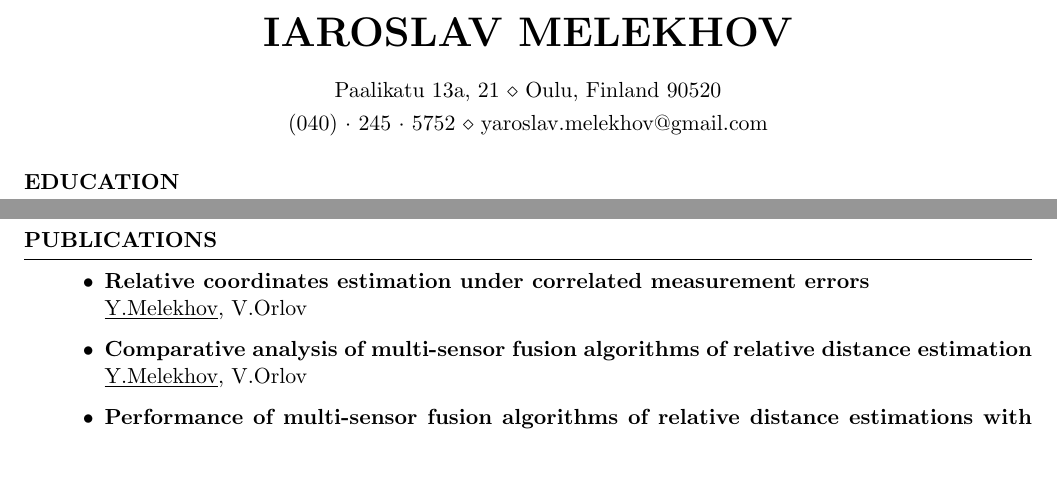
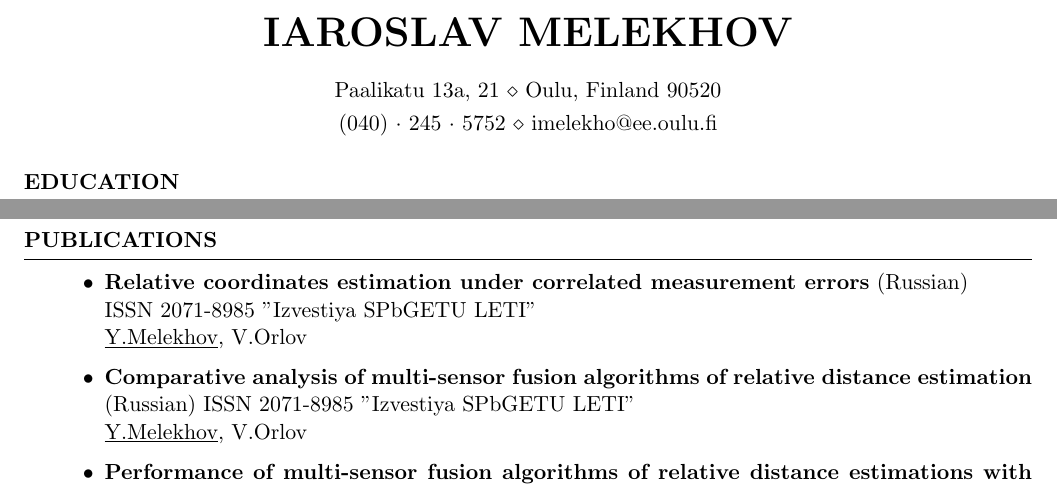
Before and after one commit to imelekhov/cv, a LaTeX CV (cv.tex): two parts of pages 1 and 2 of 2, joined at a grey line, cut so that both start at the same text, the shorter picture padded with empty space. Compiled offline with pdfLaTeX.

Commit message:
ISSN was added in publication area

```diff
--- a/cv.tex
+++ b/cv.tex
@@ -11,7 +11,7 @@
 
 \name{Iaroslav Melekhov} % name
 \address{Paalikatu 13a, 21 \\ Oulu, Finland 90520} % address
-\address{(040)~$\cdot$~245~$\cdot$~5752 \\ yaroslav.melekhov@gmail.com} % phone number and email
+\address{(040)~$\cdot$~245~$\cdot$~5752 \\ imelekho@ee.oulu.fi} % phone number and email
 
 \begin{document}
 
@@ -86,13 +86,14 @@ implemented.
 
 \begin{rSection}{Publications}
 \begin{itemize}
-\item \textbf{Relative coordinates estimation under correlated measurement errors}\\
+\item \textbf{Relative coordinates estimation under correlated measurement errors} (Russian)\\
+ISSN 2071-8985 "Izvestiya SPbGETU LETI"\\
 \underline{Y.Melekhov}, V.Orlov
-\item \textbf{Comparative analysis of multi-sensor fusion algorithms of relative distance estimation}\\
+\item \textbf{Comparative analysis of multi-sensor fusion algorithms of relative distance estimation} (Russian) ISSN 2071-8985 "Izvestiya SPbGETU LETI"\\
 \underline{Y.Melekhov}, V.Orlov
-\item \textbf{Performance of multi-sensor fusion algorithms of relative distance estimations with missing measurements}\\
+\item \textbf{Performance of multi-sensor fusion algorithms of relative distance estimations with missing measurements} (Russian) ISSN 2071-8985 "Izvestiya SPbGETU LETI"\\
 \underline{Y.Melekhov}, V.Orlov
-\item \textbf{Output distance estimation in relative navigation of air vehicles for non linear measurements of coordinates}\\
+\item \textbf{Output distance estimation in relative navigation of air vehicles for non linear measurements of coordinates} (Russian) ISSN 2071-8985 "Izvestiya SPbGETU LETI"\\
 \underline{Y.Melekhov}, V.Orlov
 \end{itemize}
 
```
Also changed, not shown: cv.pdf.
